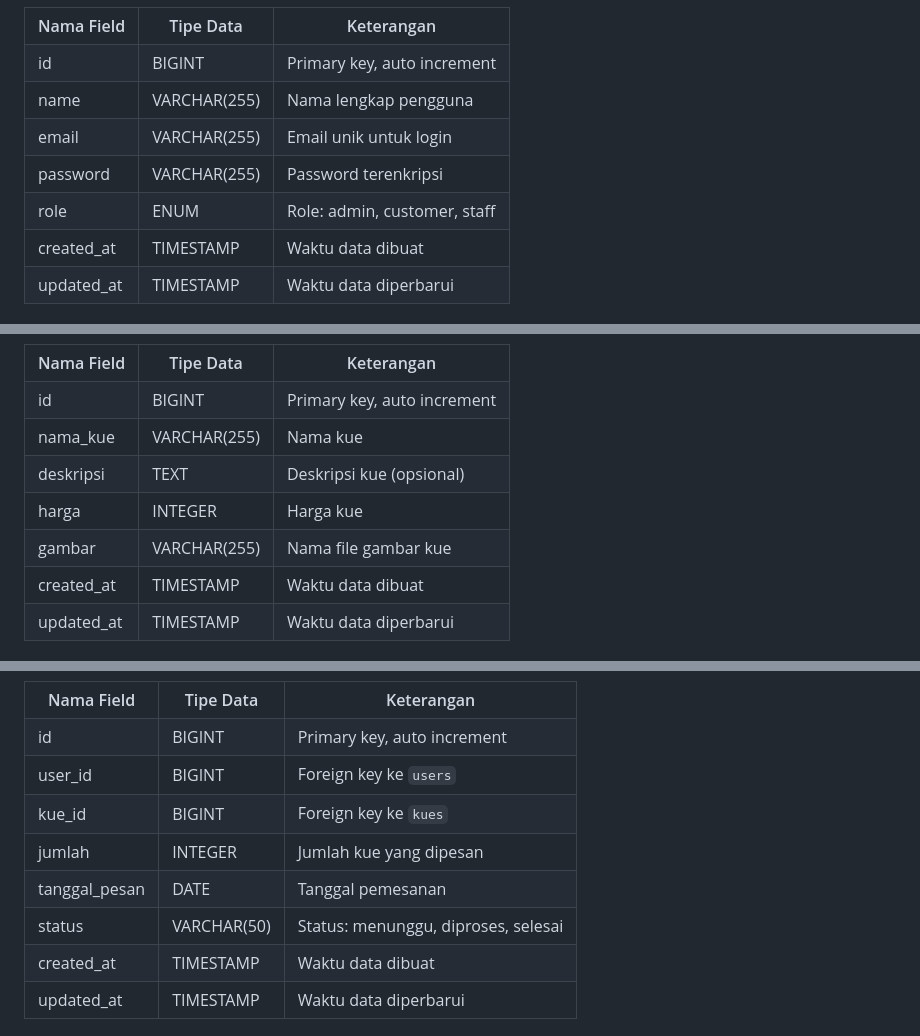
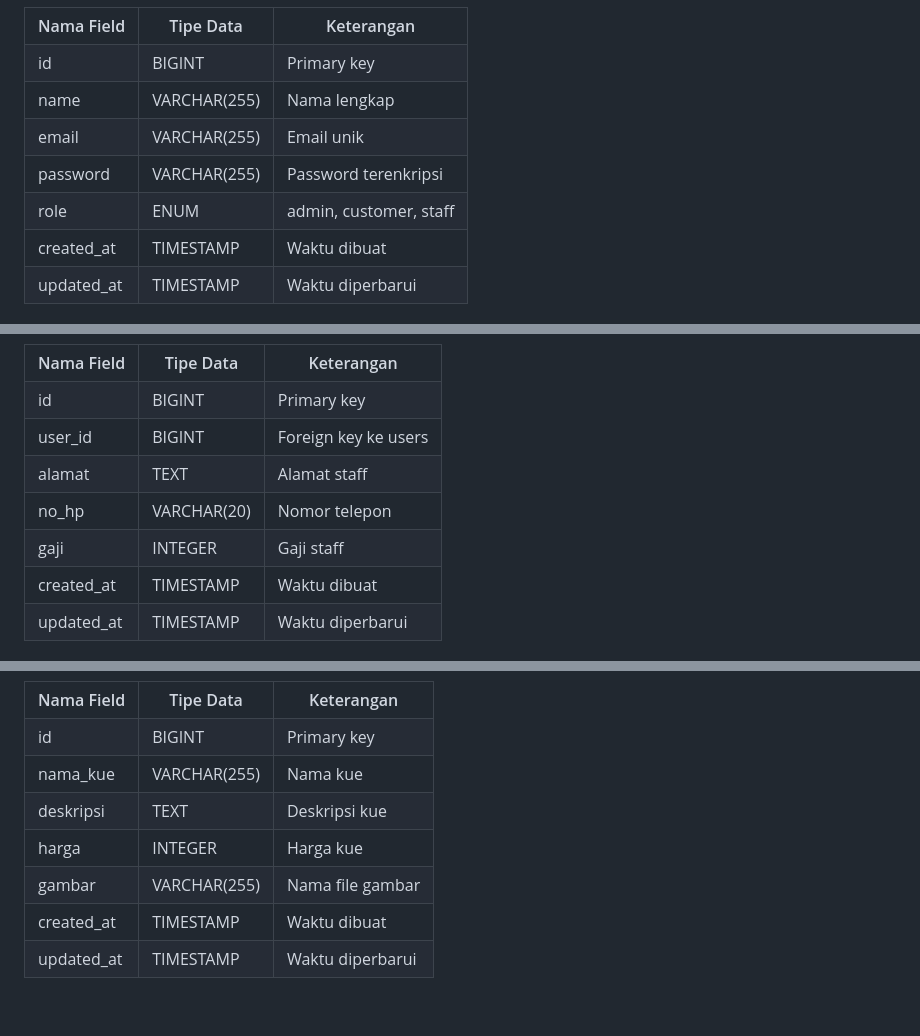
Before and after one commit to IhksanIccan/SweetCake-Pesanan-Kue-Ultah-Berbasis-Web, a Markdown page: README.md, 3 parts joined by grey strips. GitHub-like rendering; blank space fills up the shorter version.

```diff
--- a/README.md
+++ b/README.md
@@ -108,10 +112,10 @@ The Laravel framework is open-sourced software licensed under the [MIT license](
   <tr><th>Nama Field</th><th>Tipe Data</th><th>Keterangan</th></tr>
-  <tr><td>id</td><td>BIGINT</td><td>Primary key, auto increment</td></tr>
-  <tr><td>name</td><td>VARCHAR(255)</td><td>Nama lengkap pengguna</td></tr>
-  <tr><td>email</td><td>VARCHAR(255)</td><td>Email unik untuk login</td></tr>
+  <tr><td>id</td><td>BIGINT</td><td>Primary key</td></tr>
+  <tr><td>name</td><td>VARCHAR(255)</td><td>Nama lengkap</td></tr>
+  <tr><td>email</td><td>VARCHAR(255)</td><td>Email unik</td></tr>
   <tr><td>password</td><td>VARCHAR(255)</td><td>Password terenkripsi</td></tr>
-  <tr><td>role</td><td>ENUM</td><td>Role: admin, customer, staff</td></tr>
-  <tr><td>created_at</td><td>TIMESTAMP</td><td>Waktu data dibuat</td></tr>
-  <tr><td>updated_at</td><td>TIMESTAMP</td><td>Waktu data diperbarui</td></tr>
+  <tr><td>role</td><td>ENUM</td><td>admin, customer, staff</td></tr>
+  <tr><td>created_at</td><td>TIMESTAMP</td><td>Waktu dibuat</td></tr>
+  <tr><td>updated_at</td><td>TIMESTAMP</td><td>Waktu diperbarui</td></tr>
 </table>
 
@@ -120,10 +124,10 @@ The Laravel framework is open-sourced software licensed under the [MIT license](
   <tr><th>Nama Field</th><th>Tipe Data</th><th>Keterangan</th></tr>
-  <tr><td>id</td><td>BIGINT</td><td>Primary key, auto increment</td></tr>
-  <tr><td>nama_kue</td><td>VARCHAR(255)</td><td>Nama kue</td></tr>
-  <tr><td>deskripsi</td><td>TEXT</td><td>Deskripsi kue (opsional)</td></tr>
-  <tr><td>harga</td><td>INTEGER</td><td>Harga kue</td></tr>
-  <tr><td>gambar</td><td>VARCHAR(255)</td><td>Nama file gambar kue</td></tr>
-  <tr><td>created_at</td><td>TIMESTAMP</td><td>Waktu data dibuat</td></tr>
-  <tr><td>updated_at</td><td>TIMESTAMP</td><td>Waktu data diperbarui</td></tr>
+  <tr><td>id</td><td>BIGINT</td><td>Primary key</td></tr>
+  <tr><td>user_id</td><td>BIGINT</td><td>Foreign key ke users</td></tr>
+  <tr><td>alamat</td><td>TEXT</td><td>Alamat staff</td></tr>
+  <tr><td>no_hp</td><td>VARCHAR(20)</td><td>Nomor telepon</td></tr>
+  <tr><td>gaji</td><td>INTEGER</td><td>Gaji staff</td></tr>
+  <tr><td>created_at</td><td>TIMESTAMP</td><td>Waktu dibuat</td></tr>
+  <tr><td>updated_at</td><td>TIMESTAMP</td><td>Waktu diperbarui</td></tr>
 </table>
 
@@ -132,11 +136,10 @@ The Laravel framework is open-sourced software licensed under the [MIT license](
   <tr><th>Nama Field</th><th>Tipe Data</th><th>Keterangan</th></tr>
-  <tr><td>id</td><td>BIGINT</td><td>Primary key, auto increment</td></tr>
-  <tr><td>user_id</td><td>BIGINT</td><td>Foreign key ke <code>users</code></td></tr>
-  <tr><td>kue_id</td><td>BIGINT</td><td>Foreign key ke <code>kues</code></td></tr>
-  <tr><td>jumlah</td><td>INTEGER</td><td>Jumlah kue yang dipesan</td></tr>
-  <tr><td>tanggal_pesan</td><td>DATE</td><td>Tanggal pemesanan</td></tr>
-  <tr><td>status</td><td>VARCHAR(50)</td><td>Status: menunggu, diproses, selesai</td></tr>
-  <tr><td>created_at</td><td>TIMESTAMP</td><td>Waktu data dibuat</td></tr>
-  <tr><td>updated_at</td><td>TIMESTAMP</td><td>Waktu data diperbarui</td></tr>
+  <tr><td>id</td><td>BIGINT</td><td>Primary key</td></tr>
+  <tr><td>nama_kue</td><td>VARCHAR(255)</td><td>Nama kue</td></tr>
+  <tr><td>deskripsi</td><td>TEXT</td><td>Deskripsi kue</td></tr>
+  <tr><td>harga</td><td>INTEGER</td><td>Harga kue</td></tr>
+  <tr><td>gambar</td><td>VARCHAR(255)</td><td>Nama file gambar</td></tr>
+  <tr><td>created_at</td><td>TIMESTAMP</td><td>Waktu dibuat</td></tr>
+  <tr><td>updated_at</td><td>TIMESTAMP</td><td>Waktu diperbarui</td></tr>
 </table>
 
```
Also changed, not shown: other parts of README.md (+40 -17 lines).
